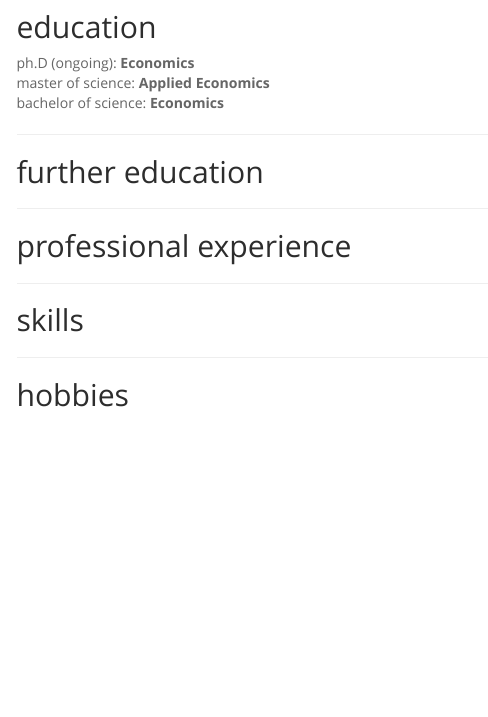
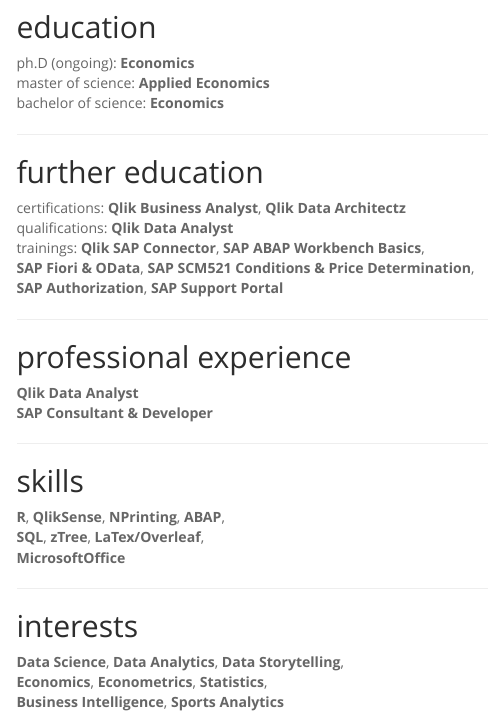
Before and after one commit to SIMplelife2609/MyFirstWebsite, an R Markdown document (aboutme.Rmd): the page in a window 1100 px wide, from 260 px down. Rendered offline with R 4.5, knitr and Pandoc, with nearby package versions; menus at the side of the page are left out.

Commit message:
add content cv

```diff
--- a/aboutme.Rmd
+++ b/aboutme.Rmd
@@ -23,15 +23,29 @@
 *****************************************************
 
 ## further education
+certifications: **Qlik Business Analyst**, **Qlik Data Architectz**
+qualifications: **Qlik Data Analyst**
+trainings: **Qlik SAP Connector**, **SAP ABAP Workbench Basics**,
+ **SAP Fiori & OData**, **SAP SCM521 Conditions & Price Determination**,
+ **SAP Authorization**, **SAP Support Portal**
 
 *****************************************************
 
 ## professional experience
+**Qlik Data Analyst**
+**SAP Consultant & Developer**
 
 *****************************************************
 
 ## skills
+**R**, **QlikSense**, **NPrinting**, **ABAP**,
+**SQL**, **zTree**, **LaTex/Overleaf**,
+**MicrosoftOffice**
 
 *****************************************************
 
-## hobbies
+## interests
+
+**Data Science**, **Data Analytics**, **Data Storytelling**,
+**Economics**, **Econometrics**, **Statistics**,
+**Business Intelligence**, **Sports Analytics**
```
Also changed, not shown: 1 other file.
